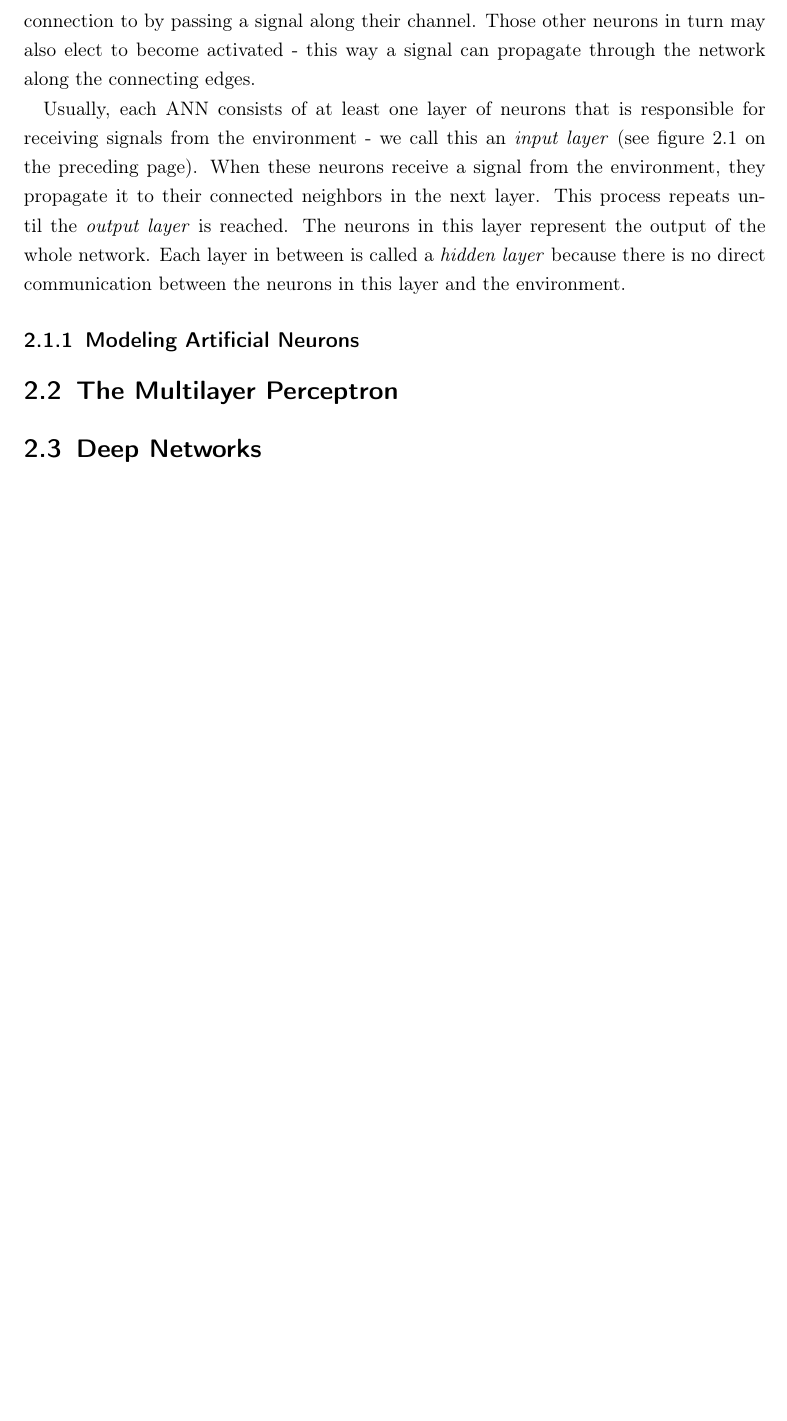
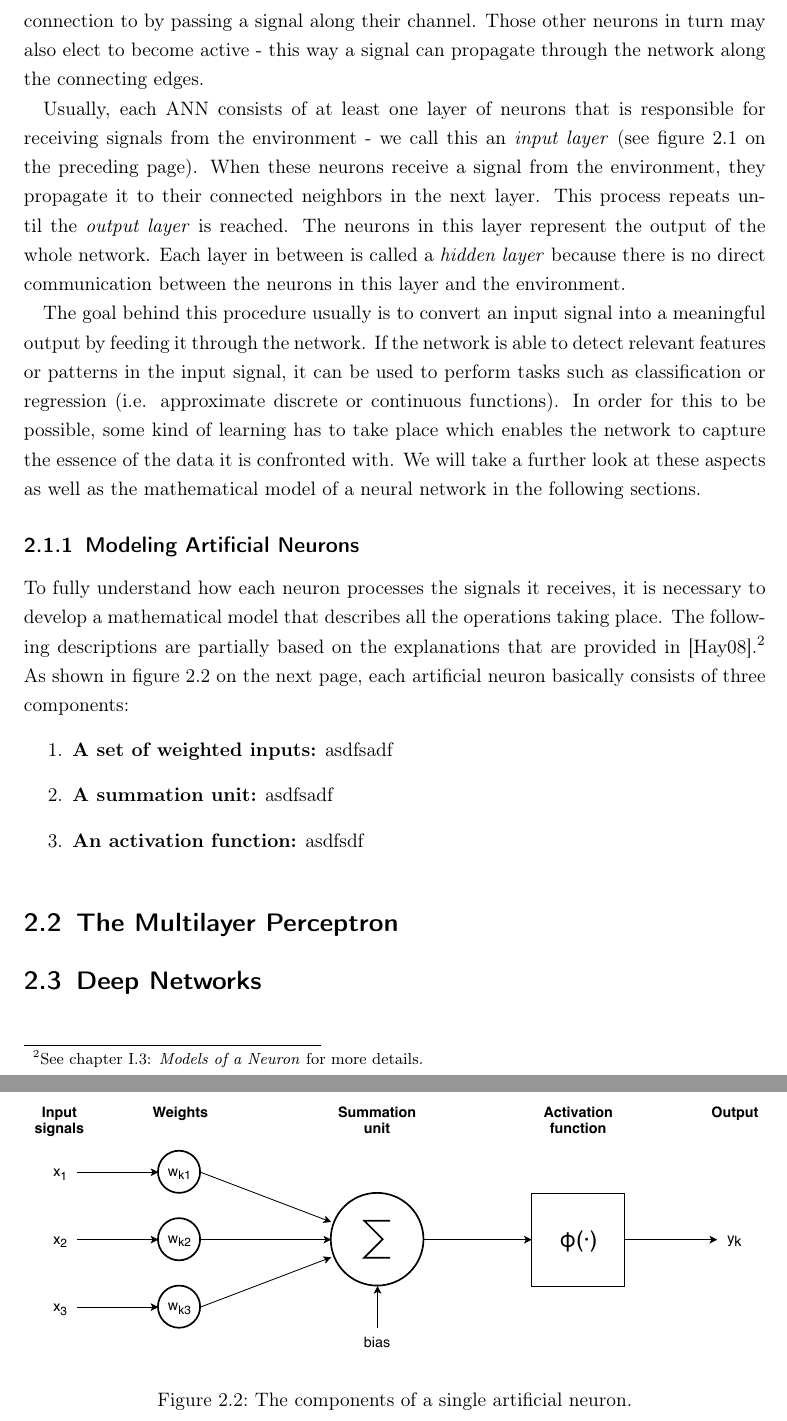
Before and after one commit to chr-peters/bachelors_thesis, a LaTeX thesis (thesis/bachelorthesis_christian_peters.tex, which reads thesis/fundamentals.tex): part of page 5 of 11 before the commit and two parts of pages 5 and 6 of 13 after it, the two joined at a grey line, cut so that both start at the same text, the shorter picture padded with empty space. Compiled offline with pdfLaTeX.

Commit message:
added figure of neuron model

```diff
--- a/thesis/fundamentals.tex
+++ b/thesis/fundamentals.tex
@@ -26,7 +26,7 @@ incoming connections, it may elect to become active.\footnote{The
 In this state it also influences all neurons it has an outgoing
 connection to by passing a signal along their
 channel. Those other neurons in turn may also elect to become
-activated - this way a signal can propagate through the network along
+active - this way a signal can propagate through the network along
 the connecting edges.
 
 Usually, each ANN consists of at least one layer of neurons that is
@@ -39,8 +39,38 @@ output of the whole network. Each layer in between is called a \textit{hidden
 layer} because there is no direct communication between the neurons in
 this layer and the environment.
 
+The goal behind this procedure usually is to convert an input signal
+into a meaningful output by feeding it through the network. If the
+network is able to detect relevant features or patterns in the input
+signal, it can be used to perform tasks such as classification or
+regression (i.e. approximate discrete or continuous functions).
+In order for this to be possible, some kind of learning has to take
+place which enables the network to capture the essence of the data it
+is confronted with. We will take a further look at these aspects as
+well as the mathematical model of a neural network in the following
+sections.
+
 \subsection{Modeling Artificial Neurons}
 \label{sec:artificial-neurons}
+To fully understand how each neuron processes the signals it receives,
+it is necessary to develop a mathematical model that describes all the
+operations taking place. The following descriptions are partially
+based on the explanations that are provided in \cite{Haykin}.\footnote{See
+  chapter I.3: \textit{Models of a Neuron} for more details.}
+As shown in \fref{fig:single-neuron}, each artificial neuron
+basically consists of three components:
+\begin{enumerate}
+  \item \textbf{A set of weighted inputs:} asdfsadf
+  \item \textbf{A summation unit:} asdfsadf
+  \item \textbf{An activation function:} asdfsdf
+\end{enumerate}
+\begin{figure}[h]
+  \centering
+  \includegraphics[width=\textwidth]{../figures/single_neuron}
+  \caption{The components of a single artificial neuron.}
+  \label{fig:single-neuron}
+\end{figure}
+
 
 \section{The Multilayer Perceptron}
 
```
Also changed, not shown: common/references.bib (+7 -15 lines), figures/single_neuron.pdf (added), thesis/bachelorthesis_christian_peters.pdf, 2 other files.
